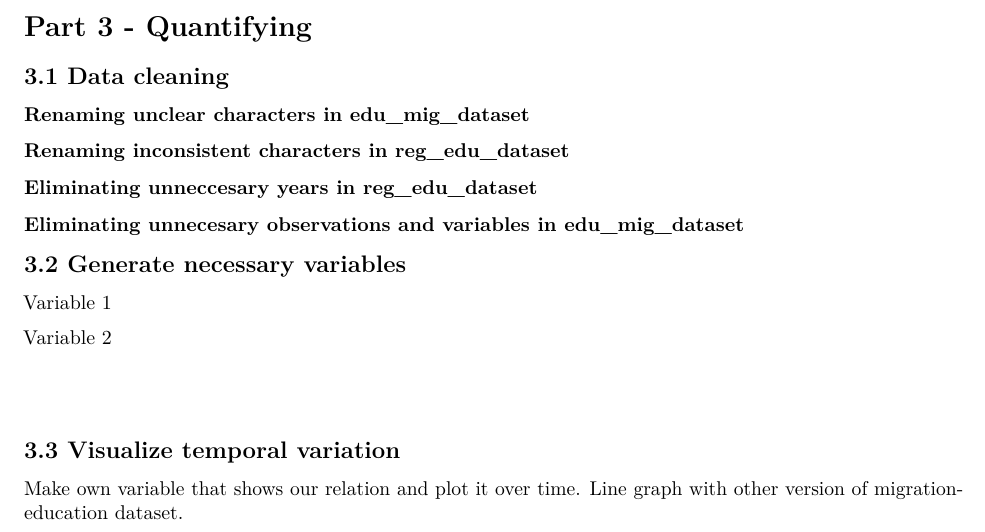
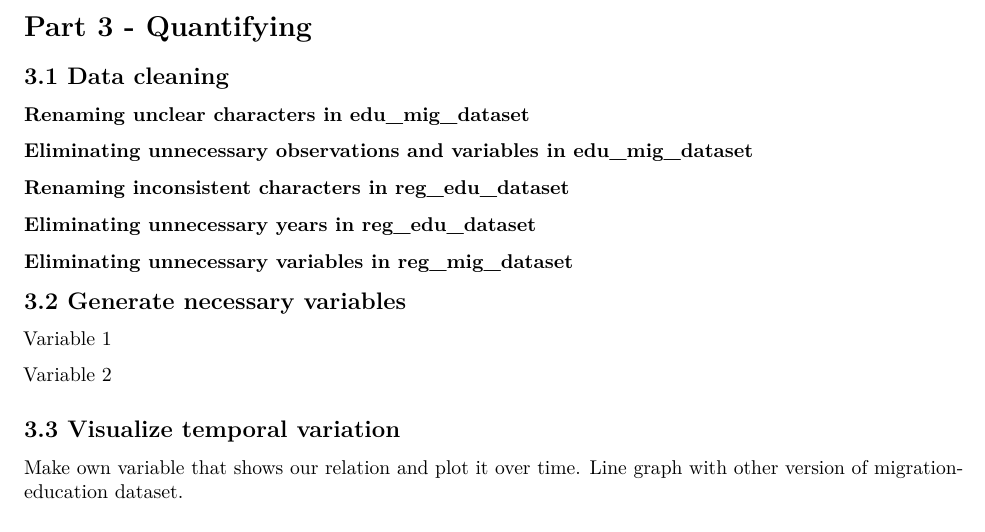
Before and after one commit to RikdeBruijn/PFE2026, an R Markdown document (Template_Assignment.Rmd): part of page 4 of 6, cut so that both start at the same text. Rendered offline with R 4.5, knitr and Pandoc, then LaTeX, with nearby package versions.

Commit message:
volgorde van cleaning aangepast

````diff
--- a/Template_Assignment.Rmd
+++ b/Template_Assignment.Rmd
@@ -159,3 +158,4 @@ edu_mig_dataset$HoogstBehaaldOnderwijsniveau<-replace(edu_mig_dataset$HoogstBeha
 
 ```
 
+### Eliminating unnecessary observations and variables in edu_mig_dataset
@@ -176,11 +180,10 @@ reg_edu_dataset$`Regio's`<- replace(reg_edu_dataset$`Regio's`, reg_edu_dataset$`
 reg_edu_dataset$`Regio's`<- replace(reg_edu_dataset$`Regio's`, reg_edu_dataset$`Regio's`== "Utrecht (PV)", "Utrecht")
 ```
 
-### Eliminating unneccesary years in reg_edu_dataset
-
+### Eliminating unnecessary years in reg_edu_dataset
 ```{r data_cleaning, echo=FALSE}
 reg_edu_dataset_cl <- reg_edu_dataset %>%
   filter(Perioden > 2023 & Perioden< 2025)
 ```
 
-### Eliminating unnecesary observations and variables in edu_mig_dataset
+### Eliminating unnecessary variables in reg_mig_dataset
````
Also changed, not shown: Template_Assignment.Rmd (14 more changed lines).
